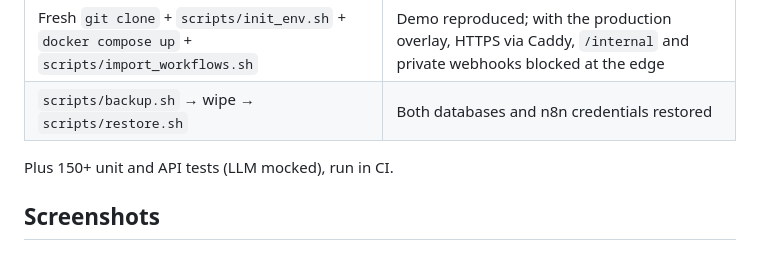
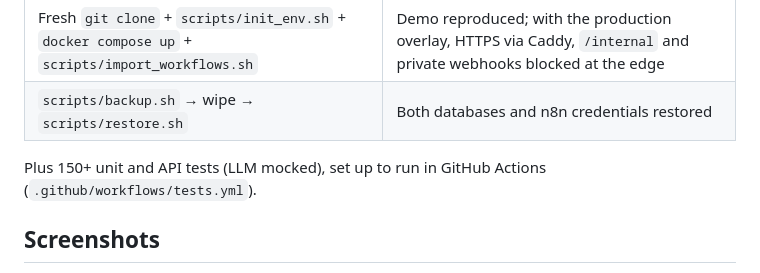
Before and after one commit to mtalhazia1/ai-ops, a Markdown page: README.md, the part around the change. GitHub-like rendering.

Commit message:
README: describe the CI workflow without claiming it runs
GitHub Actions jobs on this repo are not being scheduled (no steps, no logs);
the same steps pass in a clean python:3.12 + postgres:17 container.

Co-Authored-By: Claude Opus 5.5 <noreply@anthropic.com>
Claude-Session: https://claude.ai/code/session_01Lkg5wENtG8nz6guxZcfUZu

```diff
--- a/README.md
+++ b/README.md
@@ -85,7 +85,7 @@ newsletters, 5 prompt-injection emails, and invalid container numbers (ISO 6346
 | Fresh `git clone` + `scripts/init_env.sh` + `docker compose up` + `scripts/import_workflows.sh` | Demo reproduced; with the production overlay, HTTPS via Caddy, `/internal` and private webhooks blocked at the edge |
 | `scripts/backup.sh` → wipe → `scripts/restore.sh` | Both databases and n8n credentials restored |
 
-Plus 150+ unit and API tests (LLM mocked), run in CI.
+Plus 150+ unit and API tests (LLM mocked), set up to run in GitHub Actions (`.github/workflows/tests.yml`).
 
 ## Screenshots
 
```
